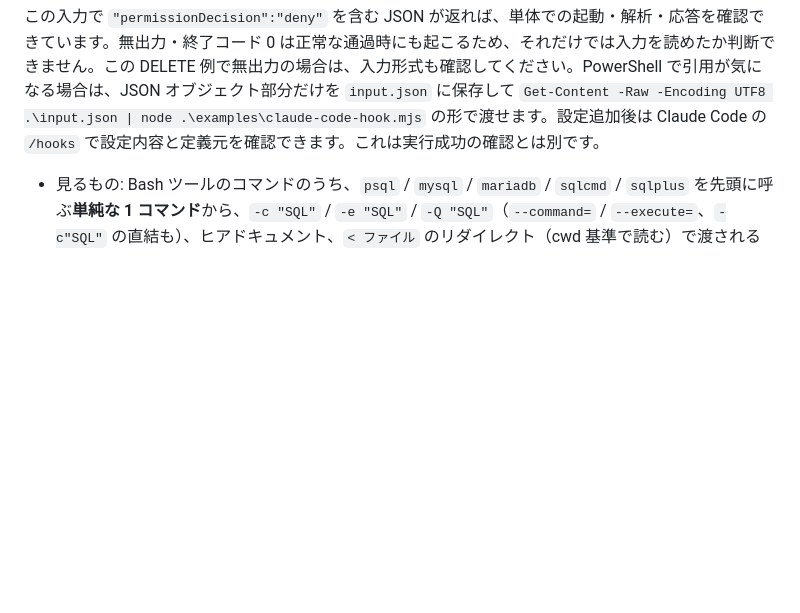
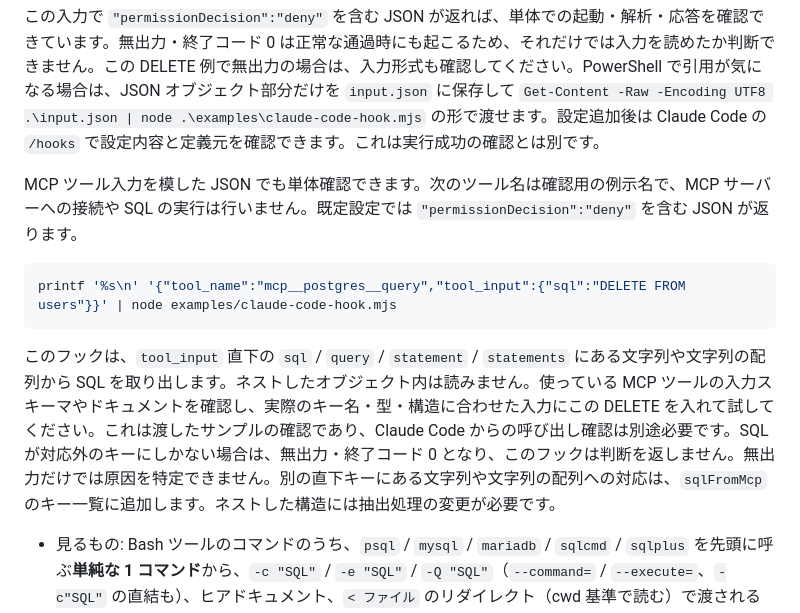
Before and after one commit to selene-nyx-ai/sqlmegane, a Markdown page: README.md, the part around the change. GitHub-like rendering; blank space fills up the shorter version.

Commit message:
README（ja/en）: Claude Code フック例の単体確認に MCP ツール入力の例を追加。製品コード無変更
Co-Authored-By: Claude Fable 5.1 <noreply@anthropic.com>

````diff
--- a/README.md
+++ b/README.md
@@ -94,6 +94,14 @@ printf '%s\n' '{"tool_name":"Bash","tool_input":{"command":"psql -h localhost te
 ```
 
 この入力で `"permissionDecision":"deny"` を含む JSON が返れば、単体での起動・解析・応答を確認できています。無出力・終了コード 0 は正常な通過時にも起こるため、それだけでは入力を読めたか判断できません。この DELETE 例で無出力の場合は、入力形式も確認してください。PowerShell で引用が気になる場合は、JSON オブジェクト部分だけを `input.json` に保存して `Get-Content -Raw -Encoding UTF8 .\input.json | node .\examples\claude-code-hook.mjs` の形で渡せます。設定追加後は Claude Code の `/hooks` で設定内容と定義元を確認できます。これは実行成功の確認とは別です。
+
+MCP ツール入力を模した JSON でも単体確認できます。次のツール名は確認用の例示名で、MCP サーバーへの接続や SQL の実行は行いません。既定設定では `"permissionDecision":"deny"` を含む JSON が返ります。
+
+```sh
+printf '%s\n' '{"tool_name":"mcp__postgres__query","tool_input":{"sql":"DELETE FROM users"}}' | node examples/claude-code-hook.mjs
+```
+
+このフックは、`tool_input` 直下の `sql` / `query` / `statement` / `statements` にある文字列や文字列の配列から SQL を取り出します。ネストしたオブジェクト内は読みません。使っている MCP ツールの入力スキーマやドキュメントを確認し、実際のキー名・型・構造に合わせた入力にこの DELETE を入れて試してください。これは渡したサンプルの確認であり、Claude Code からの呼び出し確認は別途必要です。SQL が対応外のキーにしかない場合は、無出力・終了コード 0 となり、このフックは判断を返しません。無出力だけでは原因を特定できません。別の直下キーにある文字列や文字列の配列への対応は、`sqlFromMcp` のキー一覧に追加します。ネストした構造には抽出処理の変更が必要です。
 
 - 見るもの: Bash ツールのコマンドのうち、`psql` / `mysql` / `mariadb` / `sqlcmd` / `sqlplus` を先頭に呼ぶ**単純な 1 コマンド**から、`-c "SQL"` / `-e "SQL"` / `-Q "SQL"`（`--command=` / `--execute=`、`-c"SQL"` の直結も）、ヒアドキュメント、`< ファイル` のリダイレクト（cwd 基準で読む）で渡される SQL。MCP ツール（`mcp__サーバー名__ツール名`）の入力にある `sql` / `query` / `statement` / `statements` の文字列、または文字列の配列
 - 判定: 閾値（既定 danger、環境変数 `SQLMEGANE_FAIL_ON` で `warning` / `info` に変更可）以上の指摘が 1 つでもあれば `permissionDecision: "deny"` を返し、指摘の内容を理由としてエージェントに戻します。DB クライアントを呼ぶコマンドなのに、このフックが対応していないシェルの形（複合コマンド `;` `&&` `|`、変数・コマンド置換 `$VAR` `$(...)`、引用符の連結、`cd` を含むもの、引用符なしヒアドキュメント内の `$`、読めない入力ファイル）で SQL を取り出せないときは `"ask"`（人が確認）。CLI が解析できなかったときも `"ask"`。複数の SQL があれば deny > ask の順で集約します。SQL が見えない呼び出し、または指摘が閾値未満で次の追加の `"ask"` 条件にも該当しない呼び出しでは、何も出力せず通常の許可フローに渡します。方言は `SQLMEGANE_DIALECT`（既定 `auto`）。理由文の言語は `SQLMEGANE_LANG`（`ja` / `en`、既定 `ja`。2026-10-23 追加）
````
Also changed, not shown: README.en.md (+8 -0 lines).
